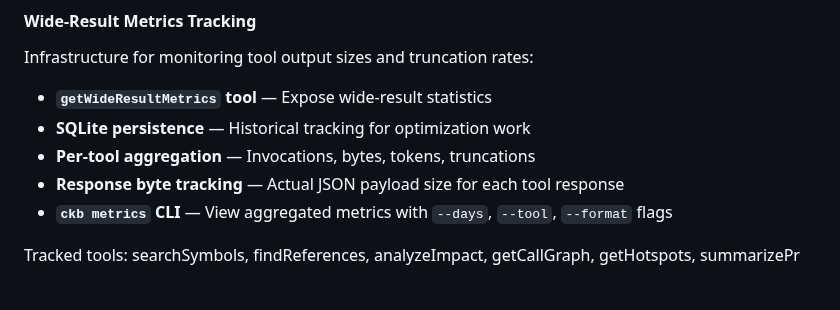
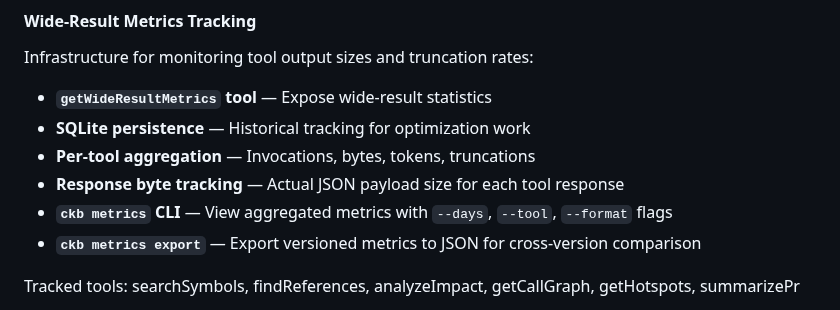
Before and after one commit to SimplyLiz/CodeMCP, a Markdown page: CHANGELOG.md, the part around the change. Rendered like a GitHub page.

Commit message:
docs: Add metrics export to CHANGELOG
🤖 Generated with [Claude Code](https://claude.com/claude-code)

Co-Authored-By: Claude Opus 4.5 <noreply@anthropic.com>

```diff
--- a/CHANGELOG.md
+++ b/CHANGELOG.md
@@ -59,6 +59,7 @@ Infrastructure for monitoring tool output sizes and truncation rates:
 - **Per-tool aggregation** — Invocations, bytes, tokens, truncations
 - **Response byte tracking** — Actual JSON payload size for each tool response
 - **`ckb metrics` CLI** — View aggregated metrics with `--days`, `--tool`, `--format` flags
+- **`ckb metrics export`** — Export versioned metrics to JSON for cross-version comparison
 
 Tracked tools: searchSymbols, findReferences, analyzeImpact, getCallGraph, getHotspots, summarizePr
 
```
